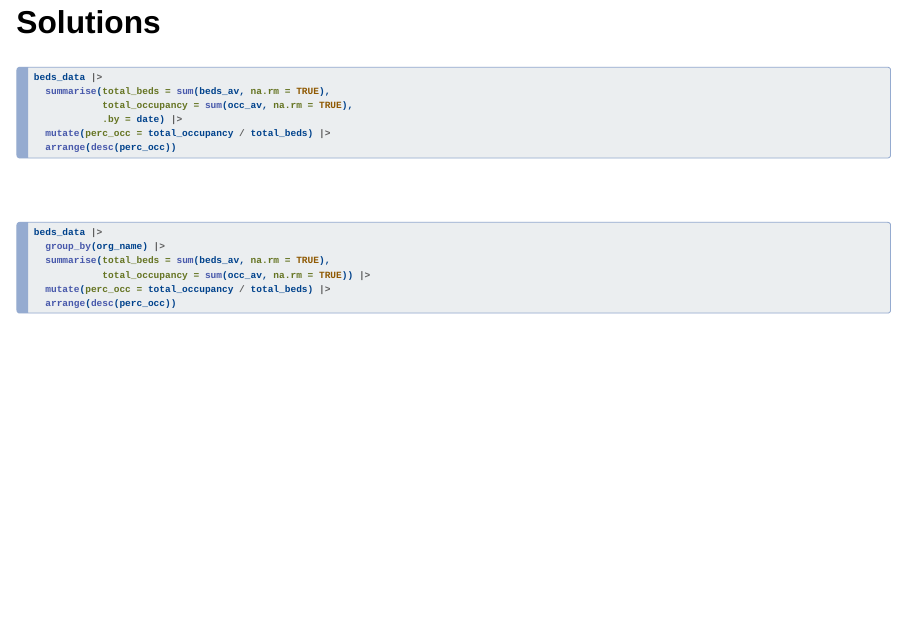
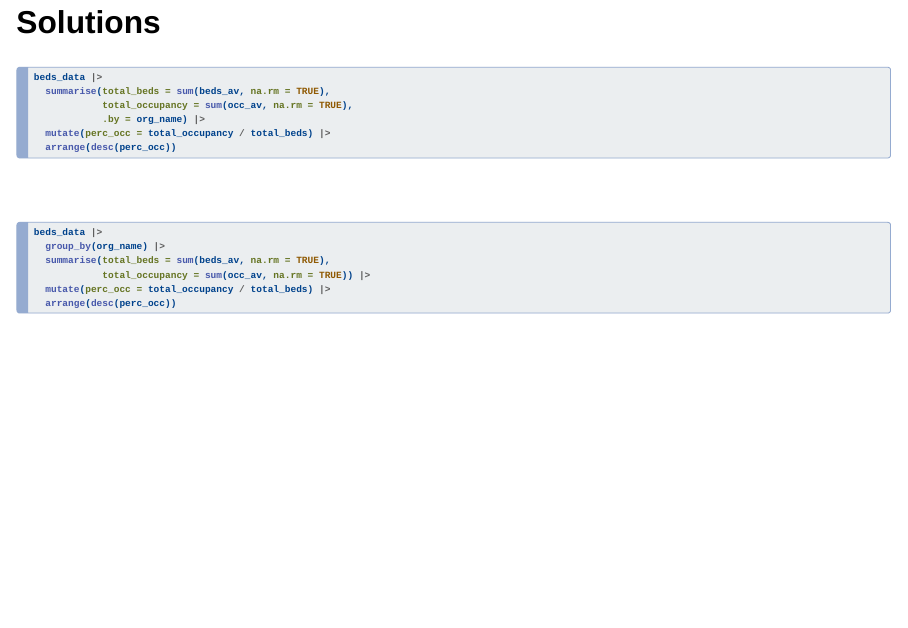
Before and after one commit to nhs-r-community/intro-r-rstudio, a Quarto document (session-dplyr-wrangling.qmd): page 33 of 34. Rendered offline with R 4.5, knitr and Pandoc in place of Quarto, with nearby package versions; drawn as Slidy slides in place of the format the file asks for; some code elsewhere in the file could not run offline.

Commit message:
Corrections

```diff
--- a/session-dplyr-wrangling.qmd
+++ b/session-dplyr-wrangling.qmd
@@ -416,7 +416,7 @@ countdown::countdown(minutes = 10,
 beds_data |>
   summarise(total_beds = sum(beds_av, na.rm = TRUE),
             total_occupancy = sum(occ_av, na.rm = TRUE),
-            .by = date) |>
+            .by = org_name) |>
   mutate(perc_occ = total_occupancy / total_beds) |>
   arrange(desc(perc_occ))
 
```
Also changed, not shown: README.md.
